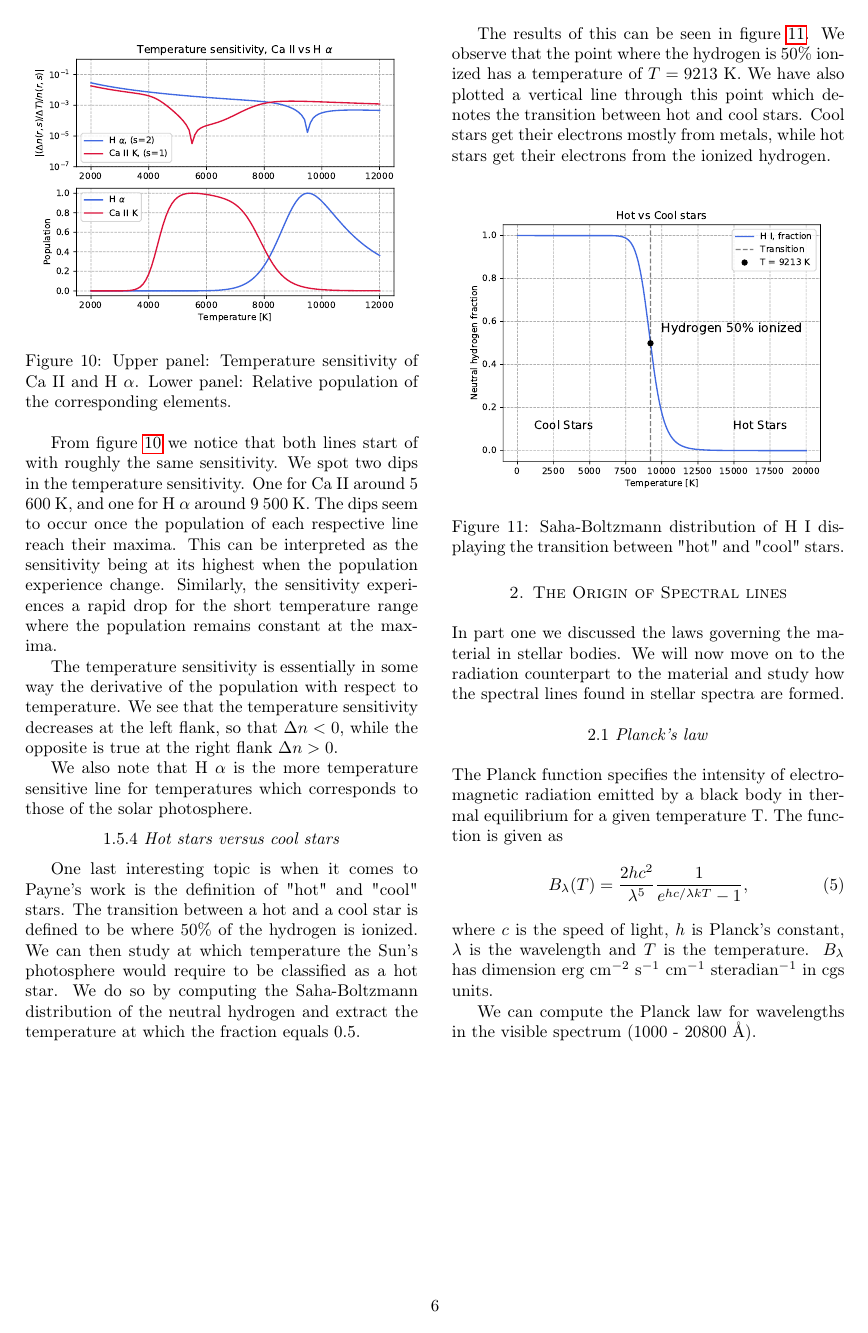
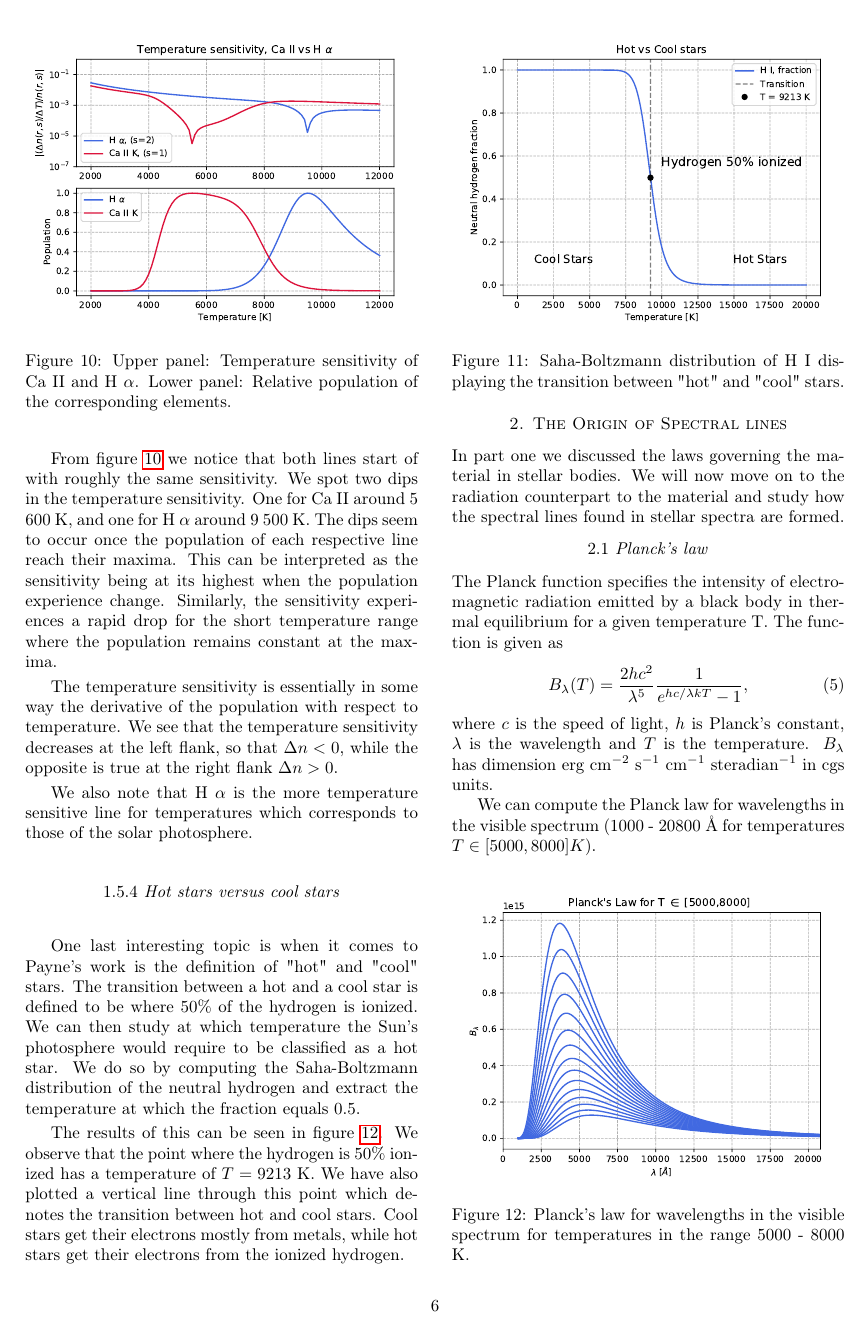
Before and after one commit to MetinSa/AST4310, a LaTeX document (SSA/main.tex): page 6 of 6. Compiled offline with pdfLaTeX.

Commit message:
Updates from ShareLaTeX

```diff
--- a/SSA/main.tex
+++ b/SSA/main.tex
@@ -318,6 +318,21 @@ The Planck function specifies the intensity of electromagnetic radiation emitted
 \end{equation}
 where $c$ is the speed of light, $h$ is Planck's constant, $\lambda$ is the wavelength and $T$ is the temperature. $B_\lambda$ has dimension erg cm$^{-2}$ s$^{-1}$ cm$^{-1}$ steradian$^{-1}$ in cgs units.
 
-We can compute the Planck law for wavelengths in the visible spectrum (1000 - 20800 Å).
+We can compute the Planck law for wavelengths in the visible spectrum (1000 - 20800 Å for temperatures $T \in [5000, 8000] K$).
+
+\begin{figure}[H]
+	\centering
+	\includegraphics[width=0.5\textwidth]{SSA/figures/planck.pdf}
+	\caption{Planck's law for wavelengths in the visible spectrum for temperatures in the range 5000 - 8000 K.}
+	\label{fig:11}
+\end{figure}
+
+
+
+
+
+
+
+
 \end{multicols}
 \end{document}
```
